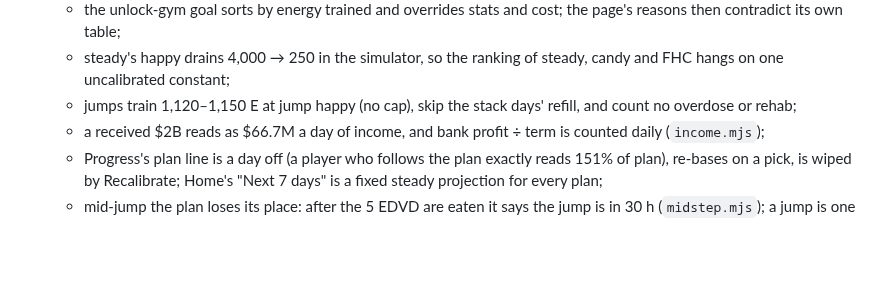
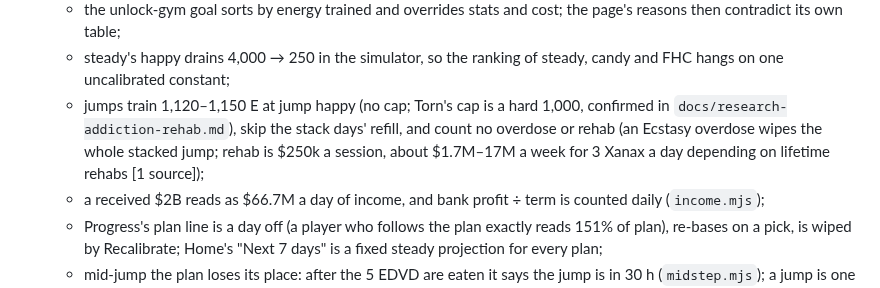
Before and after one commit to abrahamdelosreyes17-oss/torn-pumping-iron, a Markdown page: HANDOFF.md, the part around the change. GitHub-like rendering; blank space fills up the shorter version.

Commit message:
Handoff: the 1,000 energy cap confirmed, overdose and rehab facts from the research
Co-Authored-By: Claude Opus 5.5 <noreply@anthropic.com>

```diff
--- a/HANDOFF.md
+++ b/HANDOFF.md
@@ -45,7 +45,7 @@ Links:
    - **Confirmed causes (the short list; the plan's §1 has all 16):**
      - the unlock-gym goal sorts by energy trained and overrides stats and cost; the page's reasons then contradict its own table;
      - steady's happy drains 4,000 → 250 in the simulator, so the ranking of steady, candy and FHC hangs on one uncalibrated constant;
-     - jumps train 1,120–1,150 E at jump happy (no cap), skip the stack days' refill, and count no overdose or rehab;
+     - jumps train 1,120–1,150 E at jump happy (no cap; Torn's cap is a hard 1,000, confirmed in `docs/research-addiction-rehab.md`), skip the stack days' refill, and count no overdose or rehab (an Ecstasy overdose wipes the whole stacked jump; rehab is $250k a session, about $1.7M–17M a week for 3 Xanax a day depending on lifetime rehabs [1 source]);
      - a received $2B reads as $66.7M a day of income, and bank profit ÷ term is counted daily (`income.mjs`);
      - Progress's plan line is a day off (a player who follows the plan exactly reads 151% of plan), re-bases on a pick, is wiped by Recalibrate; Home's "Next 7 days" is a fixed steady projection for every plan;
      - mid-jump the plan loses its place: after the 5 EDVD are eaten it says the jump is in 30 h (`midstep.mjs`); a jump is one step with no sub-steps;
```
